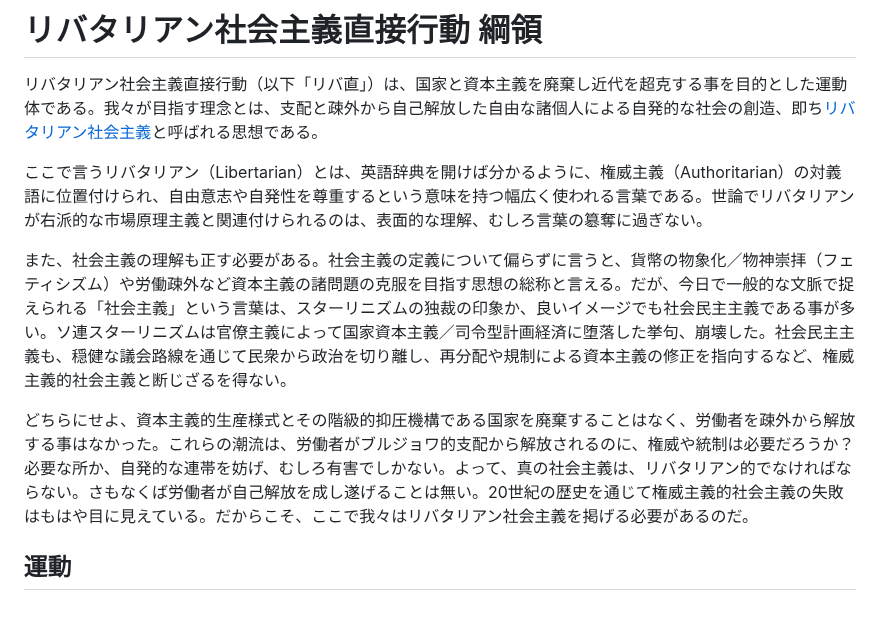
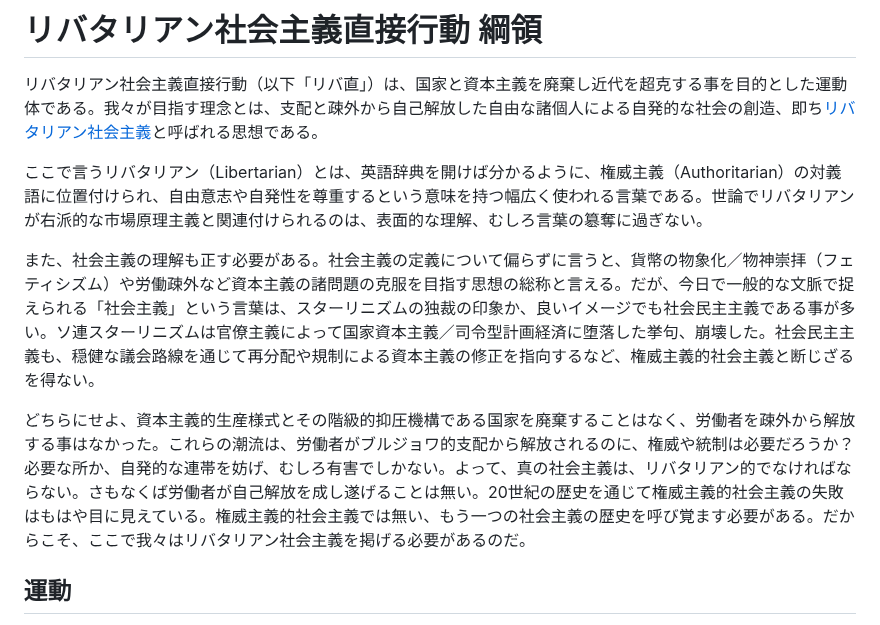
Before and after one commit to libertarian-socialist/libertarian-socialist.github.io, a Markdown page: README.md, the part around the change. Rendered like a GitHub page.

```diff
--- a/README.md
+++ b/README.md
@@ -4,9 +4,9 @@
 
 ここで言うリバタリアン（Libertarian）とは、英語辞典を開けば分かるように、権威主義（Authoritarian）の対義語に位置付けられ、自由意志や自発性を尊重するという意味を持つ幅広く使われる言葉である。世論でリバタリアンが右派的な市場原理主義と関連付けられるのは、表面的な理解、むしろ言葉の簒奪に過ぎない。
 
-また、社会主義の理解も正す必要がある。社会主義の定義について偏らずに言うと、貨幣の物象化／物神崇拝（フェティシズム）や労働疎外など資本主義の諸問題の克服を目指す思想の総称と言える。だが、今日で一般的な文脈で捉えられる「社会主義」という言葉は、スターリニズムの独裁の印象か、良いイメージでも社会民主主義である事が多い。ソ連スターリニズムは官僚主義によって国家資本主義／司令型計画経済に堕落した挙句、崩壊した。社会民主主義も、穏健な議会路線を通じて民衆から政治を切り離し、再分配や規制による資本主義の修正を指向するなど、権威主義的社会主義と断じざるを得ない。
+また、社会主義の理解も正す必要がある。社会主義の定義について偏らずに言うと、貨幣の物象化／物神崇拝（フェティシズム）や労働疎外など資本主義の諸問題の克服を目指す思想の総称と言える。だが、今日で一般的な文脈で捉えられる「社会主義」という言葉は、スターリニズムの独裁の印象か、良いイメージでも社会民主主義である事が多い。ソ連スターリニズムは官僚主義によって国家資本主義／司令型計画経済に堕落した挙句、崩壊した。社会民主主義も、穏健な議会路線を通じて再分配や規制による資本主義の修正を指向するなど、権威主義的社会主義と断じざるを得ない。
 
-どちらにせよ、資本主義的生産様式とその階級的抑圧機構である国家を廃棄することはなく、労働者を疎外から解放する事はなかった。これらの潮流は、労働者がブルジョワ的支配から解放されるのに、権威や統制は必要だろうか？必要な所か、自発的な連帯を妨げ、むしろ有害でしかない。よって、真の社会主義は、リバタリアン的でなければならない。さもなくば労働者が自己解放を成し遂げることは無い。20世紀の歴史を通じて権威主義的社会主義の失敗はもはや目に見えている。だからこそ、ここで我々はリバタリアン社会主義を掲げる必要があるのだ。
+どちらにせよ、資本主義的生産様式とその階級的抑圧機構である国家を廃棄することはなく、労働者を疎外から解放する事はなかった。これらの潮流は、労働者がブルジョワ的支配から解放されるのに、権威や統制は必要だろうか？必要な所か、自発的な連帯を妨げ、むしろ有害でしかない。よって、真の社会主義は、リバタリアン的でなければならない。さもなくば労働者が自己解放を成し遂げることは無い。20世紀の歴史を通じて権威主義的社会主義の失敗はもはや目に見えている。権威主義的社会主義では無い、もう一つの社会主義の歴史を呼び覚ます必要がある。だからこそ、ここで我々はリバタリアン社会主義を掲げる必要があるのだ。
 
 ## 運動
 
```
